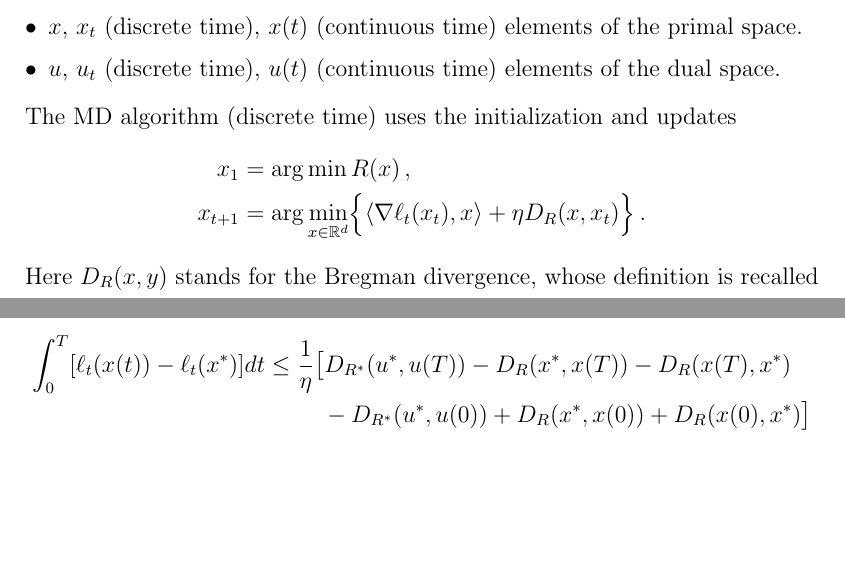
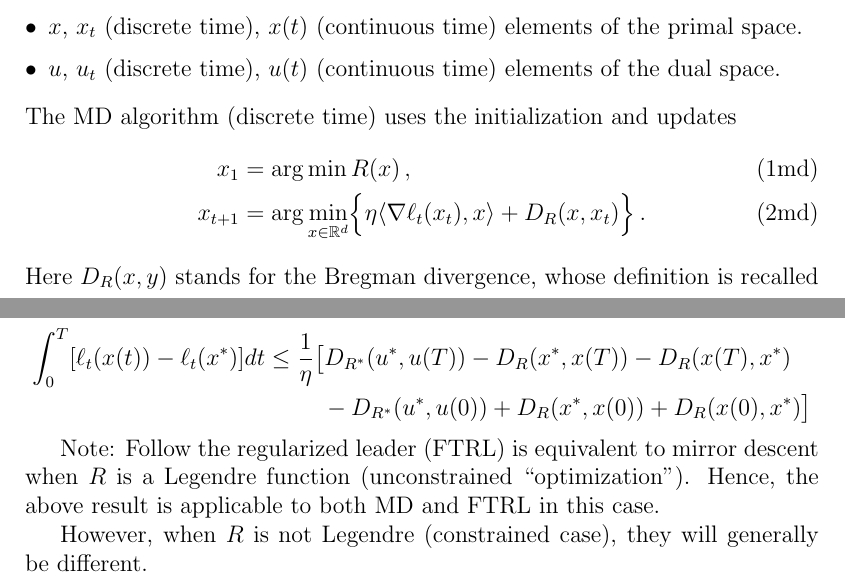
Before and after one commit to orivasplata/ctime_vs_dtime, a LaTeX document (draft-md-ct.tex): two parts of pages 1 and 2 of 2, joined at a grey line, cut so that both start at the same text, the shorter picture padded with empty space. Compiled offline with pdfLaTeX.

Commit message:
minor fixes, a note about FTRL

```diff
--- a/draft-md-ct.tex
+++ b/draft-md-ct.tex
@@ -70,14 +70,15 @@ The setting and notations...
 \item $u$, $u_t$ (discrete time), $u(t)$ (continuous time) elements of the dual space.
 \end{itemize}
 The MD algorithm (discrete time) uses the initialization and updates
-\begin{align*}
-x_1 &= \arg\min R(x)\,, \\
-x_{t+1} &= \arg\min_{x \in \R^d} \Bigl\{ \ab{\nabla\ell_t(x_{t}), x} + \eta D_{R}(x, x_{t})\Bigr\}\,.
-\end{align*}
+\begin{align}
+x_1 &= \arg\min R(x)\,, \tag{1md} \\
+x_{t+1} &= \arg\min_{x \in \R^d} \Bigl\{ \eta \ab{\nabla\ell_t(x_{t}), x} + D_{R}(x, x_{t})\Bigr\}\,.
+\tag{2md}
+\end{align}
 Here $D_{R}(x,y)$ stands for the Bregman divergence, whose definition is recalled now:
-$$
+\[
 D_{R}(a_{1}, a_{2}) = R(a_{1}) - R(a_{2}) - \ab{\nabla R(a_2), a_{1} - a_{2}}\,.
-$$
+\]
 The order of the arguments matters.
 Let's say $D_{R}(a_{1},a_{2})$ is ``supported at $a_{2}$''
 (its definition uses a tangent supported at $a_{2}$).
@@ -155,5 +156,11 @@ After integrating:
 &\hspace{10mm}- D_{R^{*}}(u^{*}, u(0)) + D_{R}(x^{*}, x(0)) + D_{R}(x(0), x^{*}) \bigr]
 \end{align*}
 
+Note: Follow the regularized leader (FTRL) is equivalent to mirror descent when $R$ is a Legendre function
+(unconstrained ``optimization'').
+Hence, the above result is applicable to both MD and FTRL in this case.
+
+However, when $R$ is not Legendre (constrained case), they will generally be different.
+
 
 \end{document}  % ========== END DOCUMENT
```
Also changed, not shown: draft-md-ct.tex (8 more changed lines).
